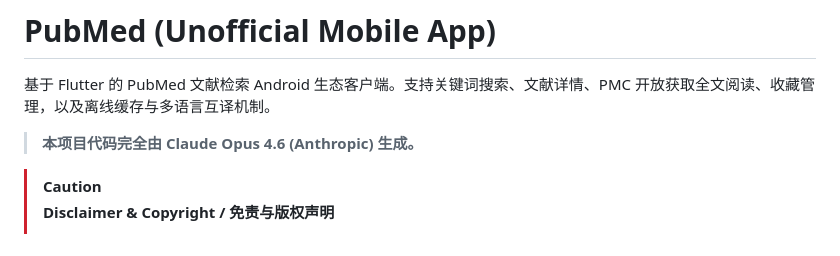
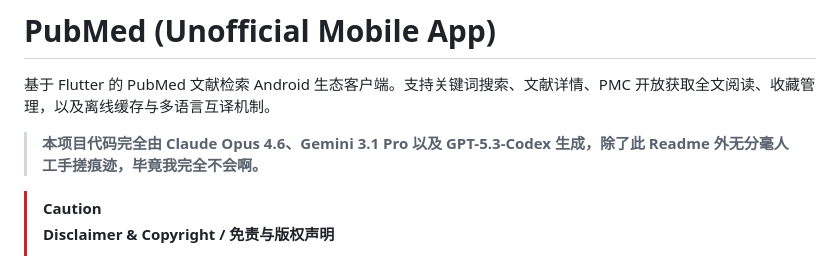
Before and after one commit to aoaim/pubmed-mobile, a Markdown page: README.md, the part around the change. Drawn GitHub-style.

Commit message:
Revise code generation attribution in README
Updated the README to reflect code generation sources.

```diff
--- a/README.md
+++ b/README.md
@@ -2,7 +2,7 @@
 
 基于 Flutter 的 PubMed 文献检索 Android 生态客户端。支持关键词搜索、文献详情、PMC 开放获取全文阅读、收藏管理，以及离线缓存与多语言互译机制。
 
-> **本项目代码完全由 Claude Opus 4.6 (Anthropic) 生成。**
+> **本项目代码完全由 Claude Opus 4.6、Gemini 3.1 Pro 以及 GPT-5.3-Codex 生成，除了此 Readme 外无分毫人工手搓痕迹，毕竟我完全不会啊。**
 
 > [!CAUTION]
 > **Disclaimer & Copyright / 免责与版权声明**
```
